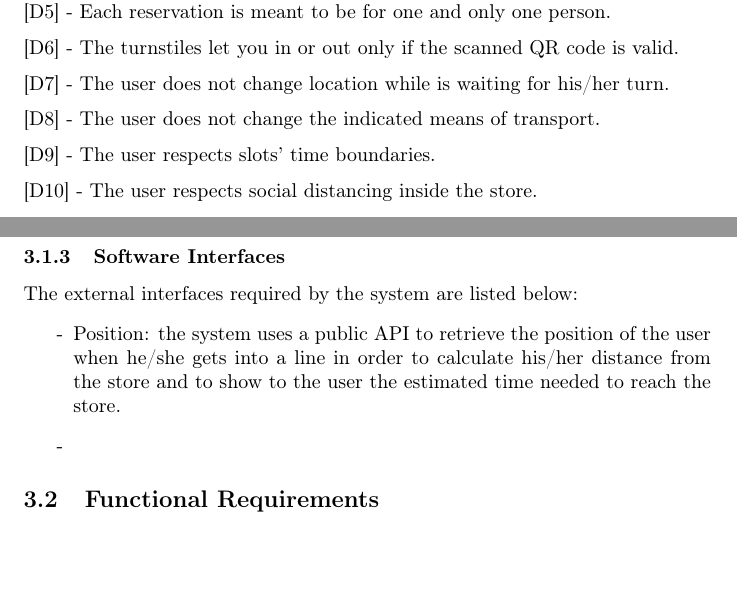
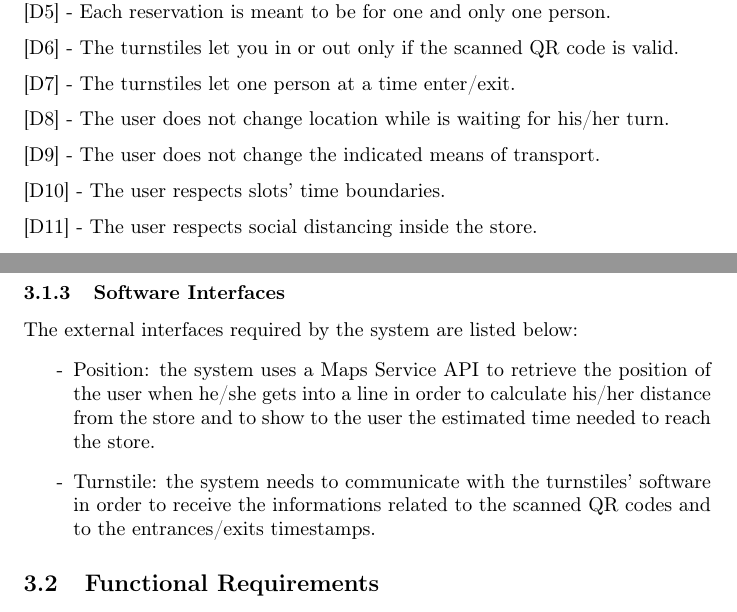
Before and after one commit to olimpiarivera/RiveraPolidori, a LaTeX document (RASD/RASD.tex): two parts of pages 11 and 12 of 28, joined at a grey line, cut so that both start at the same text, the shorter picture padded with empty space. Compiled offline with pdfLaTeX.

Commit message:
software interfaces

```diff
--- a/RASD/RASD.tex
+++ b/RASD/RASD.tex
@@ -214,13 +214,15 @@ The system will have to ask users' permission to retrieve and use their position
 \noindent\medskip
 [D6] - The turnstiles let you in or out only if the scanned QR code is valid.\\
 \noindent\medskip
-[D7] - The user does not change location while is waiting for his/her turn.\\
+[D7] - The turnstiles let one person at a time enter/exit.\\
 \noindent\medskip
-[D8] - The user does not change the indicated means of transport.\\
+[D8] - The user does not change location while is waiting for his/her turn.\\
 \noindent\medskip
-[D9] - The user respects slots' time boundaries.\\
+[D9] - The user does not change the indicated means of transport.\\
 \noindent\medskip
-[D10] - The user respects social distancing inside the store.\\
+[D10] - The user respects slots' time boundaries.\\
+\noindent\medskip
+[D11] - The user respects social distancing inside the store.\\
 
 \section{Specific Requirements}
 \subsection{External Interface Requirements}
@@ -237,8 +239,8 @@ The required hardware interfaces are listed below:
 \subsubsection{Software Interfaces}
 The external interfaces required by the system are listed below:
 \begin{itemize}
-\item Position: the system uses a public API to retrieve the position of the user when he/she gets into a line in order to calculate his/her distance from the store and to show to the user the estimated time needed to reach the store.
-\item
+\item Position: the system uses a Maps Service API to retrieve the position of the user when he/she gets into a line in order to calculate his/her distance from the store and to show to the user the estimated time needed to reach the store.
+\item Turnstile: the system needs to communicate with the turnstiles' software in order to receive the informations related to the scanned QR codes and to the entrances/exits timestamps.
 \end{itemize}
 \subsection{Functional Requirements}
 \subsubsection{List of Requirements}
```
Also changed, not shown: RASD/RASD.pdf, 2 other files.
